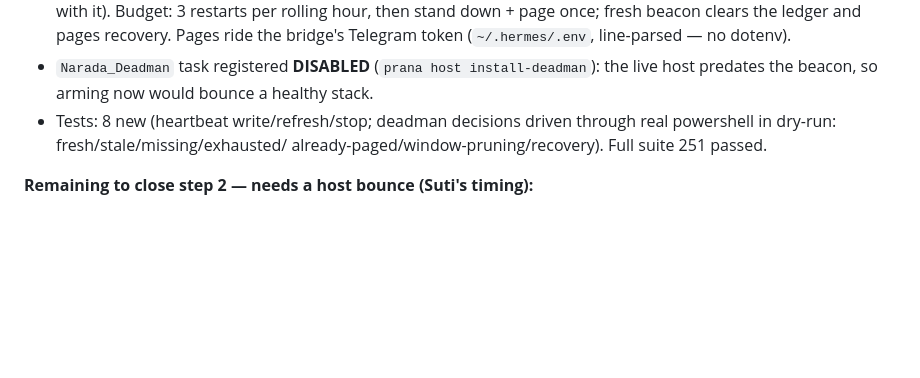
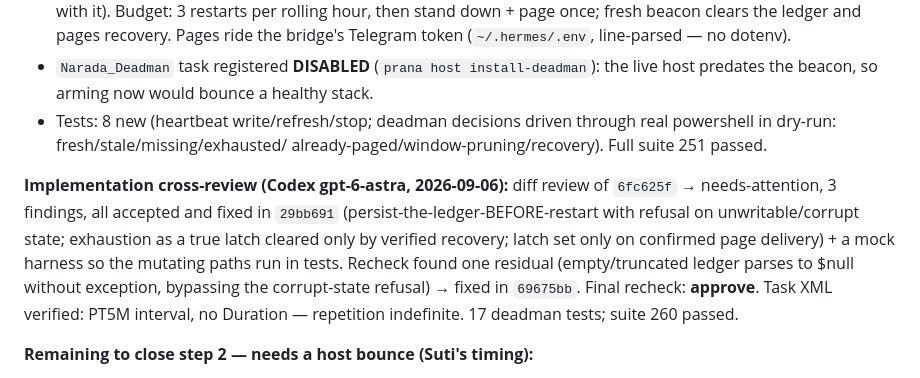
Before and after one commit to Stormbane/prana, a Markdown page: docs/plans/one-process-migration-2026-09-06.md, the part around the change. Rendered like a GitHub page; blank space fills up the shorter version.

Commit message:
docs: migration log — deadman implementation cross-review closed
Diff review needs-attention (3 accepted, fixed 5274ee5), recheck
residual empty-ledger fixed 8e2e6d2, final recheck approve. Step 2
implementation done; arming + drills await the host bounce.

Co-Authored-By: Narada <narada@fractal.co.nz>
Co-Authored-By: Claude Fable 5 <noreply@anthropic.com>
Claude-Session: https://claude.ai/code/session_016SyonLDQr3YyWmEcvhC4w7

```diff
--- a/docs/plans/one-process-migration-2026-09-06.md
+++ b/docs/plans/one-process-migration-2026-09-06.md
@@ -63,6 +63,17 @@ Commit `6fc625f`:
   through real powershell in dry-run: fresh/stale/missing/exhausted/
   already-paged/window-pruning/recovery). Full suite 251 passed.
 
+**Implementation cross-review (Codex gpt-6-astra, 2026-09-06):**
+diff review of `6fc625f` → needs-attention, 3 findings, all accepted
+and fixed in `29bb691` (persist-the-ledger-BEFORE-restart with refusal
+on unwritable/corrupt state; exhaustion as a true latch cleared only by
+verified recovery; latch set only on confirmed page delivery) + a mock
+harness so the mutating paths run in tests. Recheck found one residual
+(empty/truncated ledger parses to $null without exception, bypassing
+the corrupt-state refusal) → fixed in `69675bb`. Final recheck:
+**approve**. Task XML verified: PT5M interval, no Duration —
+repetition indefinite. 17 deadman tests; suite 260 passed.
+
 **Remaining to close step 2 — needs a host bounce (Suti's timing):**
 1. Restart `Narada_Host` (picks up the beacon code), verify
    `host.heartbeat` appears and refreshes.
```
